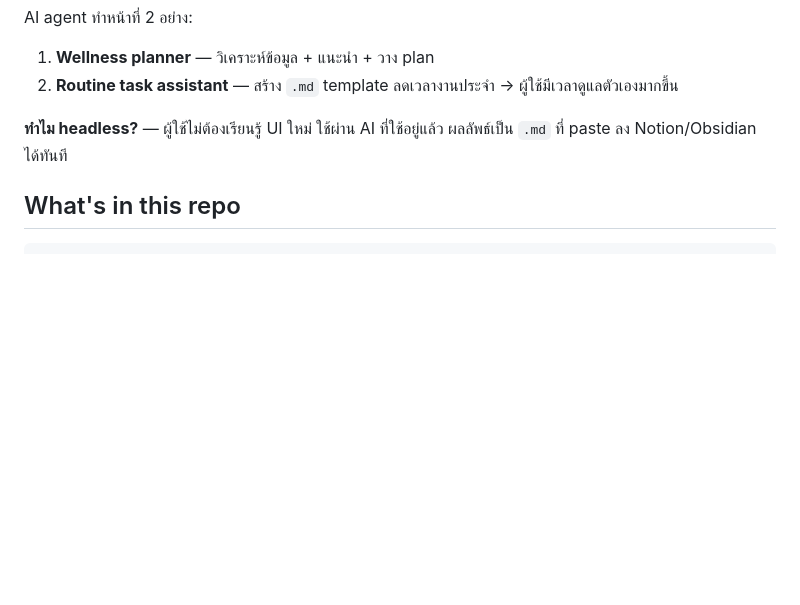
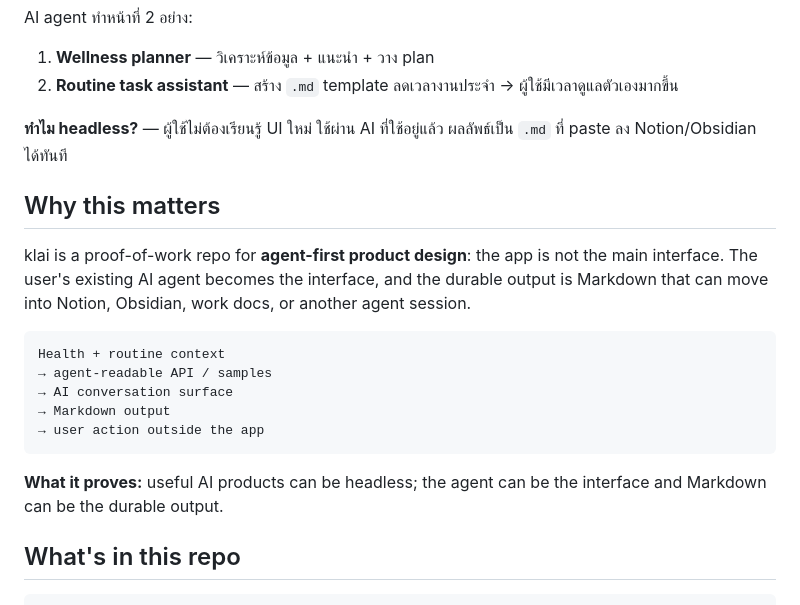
Before and after one commit to peuarchukiati-rgb/klai-hackathon, a Markdown page: README.md, the part around the change. Drawn GitHub-style; blank space fills up the shorter version.

Commit message:
docs: clarify proof-of-work narrative

````diff
--- a/README.md
+++ b/README.md
@@ -13,6 +13,20 @@ AI agent ทำหน้าที่ 2 อย่าง:
 2. **Routine task assistant** — สร้าง `.md` template ลดเวลางานประจำ → ผู้ใช้มีเวลาดูแลตัวเองมากขึ้น
 
 **ทำไม headless?** — ผู้ใช้ไม่ต้องเรียนรู้ UI ใหม่ ใช้ผ่าน AI ที่ใช้อยู่แล้ว ผลลัพธ์เป็น `.md` ที่ paste ลง Notion/Obsidian ได้ทันที
+
+## Why this matters
+
+klai is a proof-of-work repo for **agent-first product design**: the app is not the main interface. The user's existing AI agent becomes the interface, and the durable output is Markdown that can move into Notion, Obsidian, work docs, or another agent session.
+
+```text
+Health + routine context
+→ agent-readable API / samples
+→ AI conversation surface
+→ Markdown output
+→ user action outside the app
+```
+
+**What it proves:** useful AI products can be headless; the agent can be the interface and Markdown can be the durable output.
 
 ## What's in this repo
 
````
